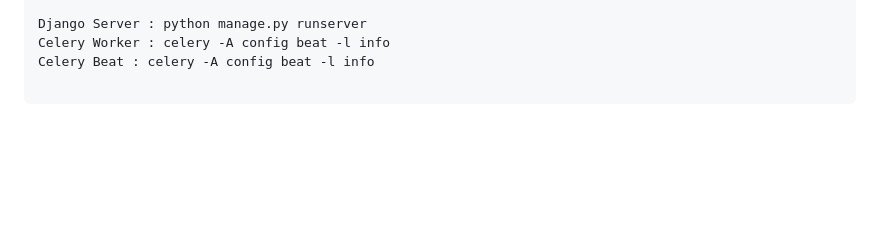
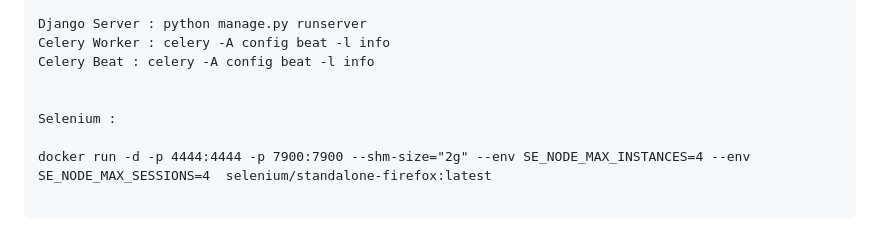
Before and after one commit to santoshdahal2016/Nepali-News-Scrapper, a Markdown page: README.md, the part around the change. Drawn GitHub-style; blank space fills up the shorter version.

````diff
--- a/README.md
+++ b/README.md
@@ -73,4 +73,9 @@ Django Server : python manage.py runserver
 Celery Worker : celery -A config beat -l info
 Celery Beat : celery -A config beat -l info
 
+
+Selenium :
+
+docker run -d -p 4444:4444 -p 7900:7900 --shm-size="2g" --env SE_NODE_MAX_INSTANCES=4 --env SE_NODE_MAX_SESSIONS=4  selenium/standalone-firefox:latest
+
 ```
````
